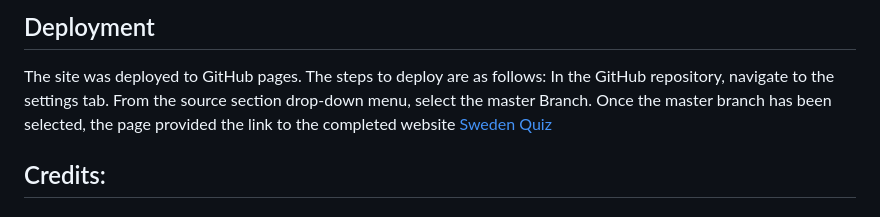
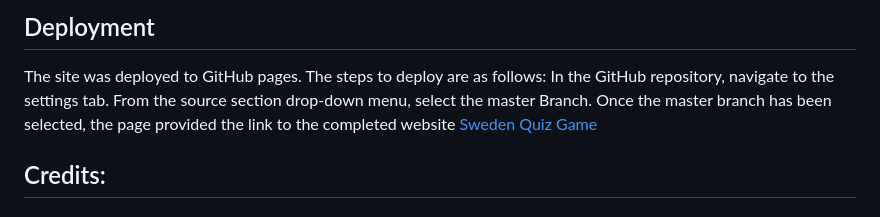
Before and after one commit to MayaJJ/sweden-quiz-game, a Markdown page: README.md, the part around the change. Rendered like a GitHub page.

Commit message:
Update README.md
Game name changed

```diff
--- a/README.md
+++ b/README.md
@@ -97,7 +97,7 @@ No bugs to fix
 The site was deployed to GitHub pages. The steps to deploy are as follows:
 In the GitHub repository, navigate to the settings tab.
 From the source section drop-down menu, select the master Branch.
-Once the master branch has been selected, the page provided the link to the completed website [Sweden Quiz](https://mayajj.github.io/quizgame/)
+Once the master branch has been selected, the page provided the link to the completed website [Sweden Quiz Game](https://mayajj.github.io/quizgame/)
 
 ## Credits:
 
```
